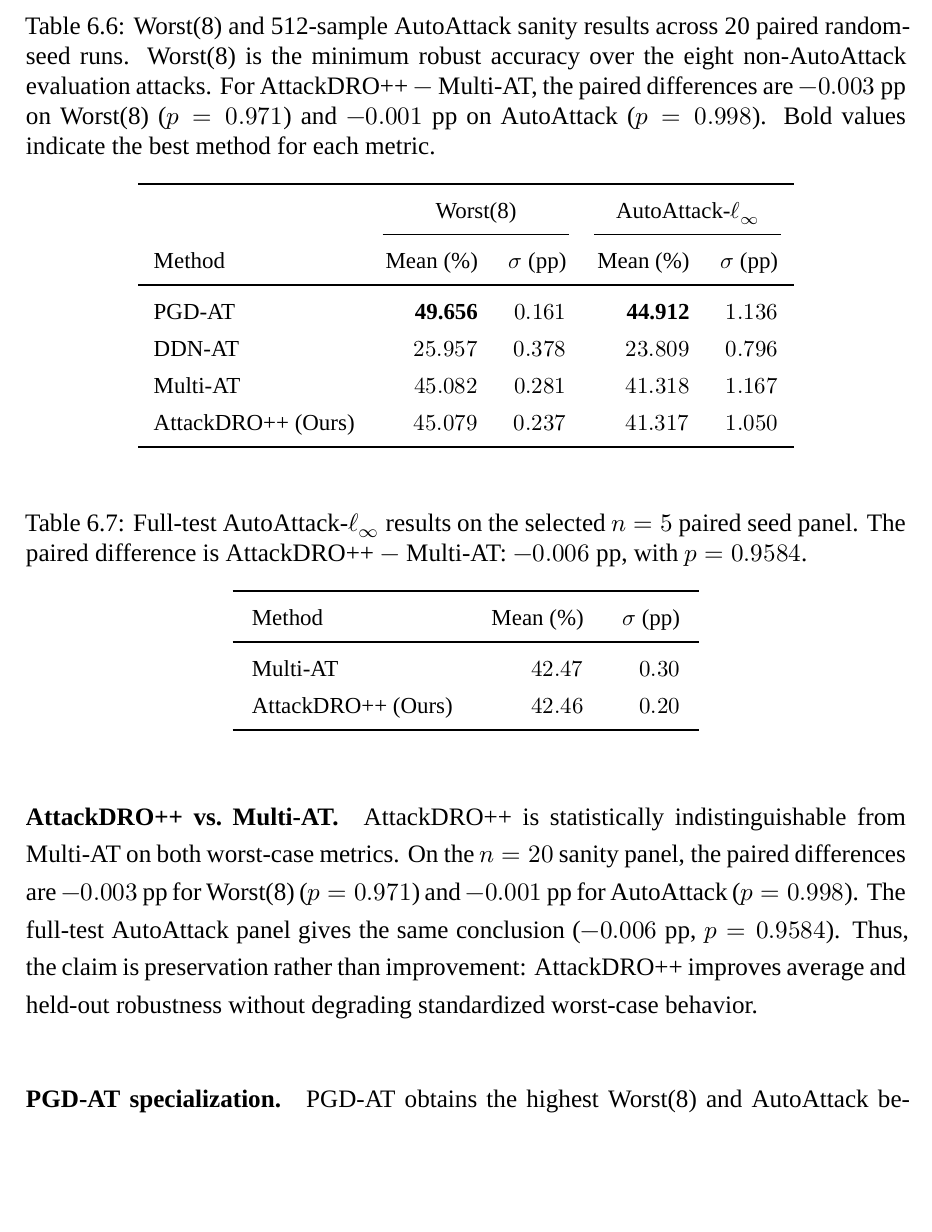
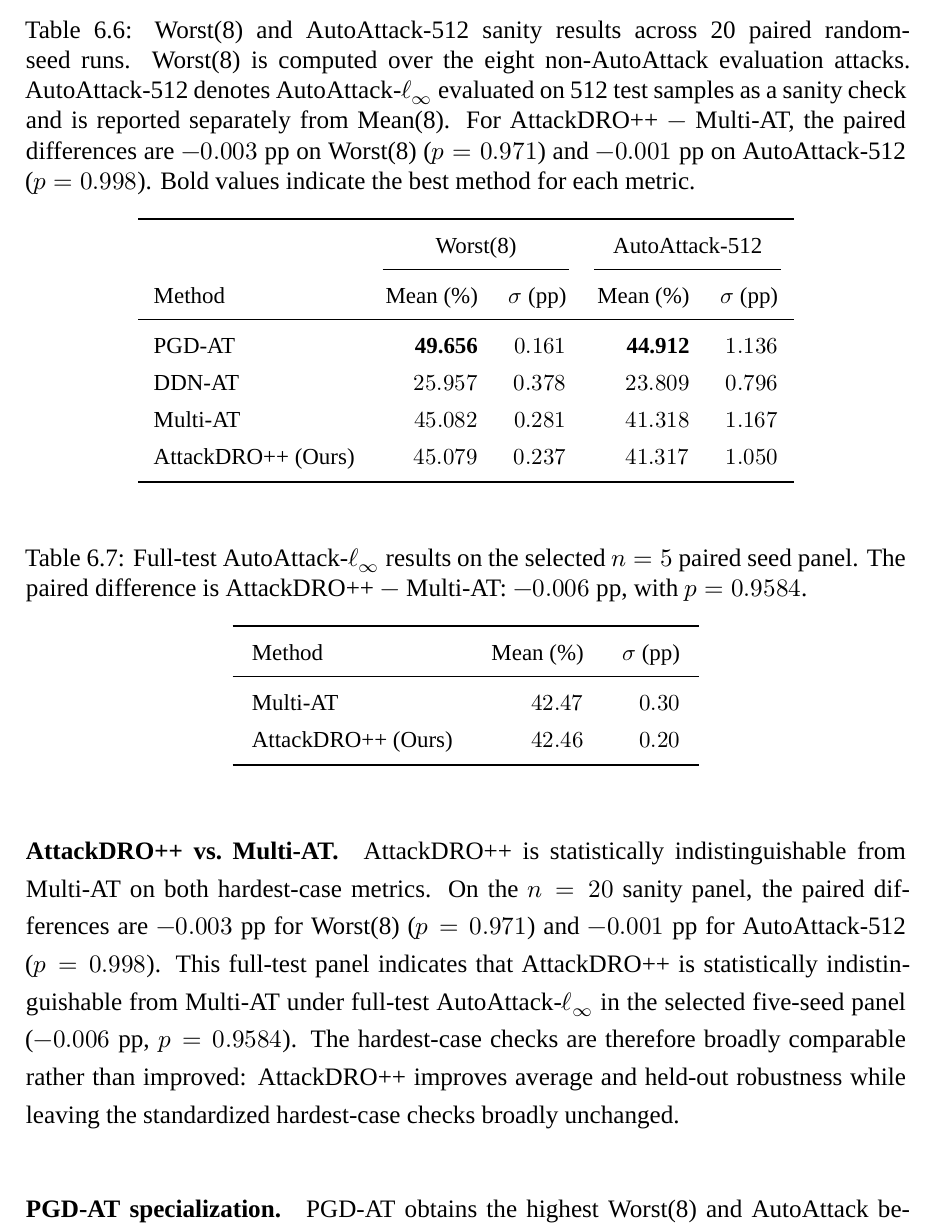
Before and after one commit to anhkiet287/ARDG, a LaTeX thesis (report/main.tex, which reads report/chapters/chapter6/1_main_results.tex): part of page 71 of 113 before the commit and part of page 71 of 114 after it, cut so that both start at the same text, the shorter picture padded with empty space. Compiled offline with XeLaTeX; a missing font is replaced by an installed copy or a similar font.

Commit message:
update report

```diff
--- a/report/chapters/chapter6/1_main_results.tex
+++ b/report/chapters/chapter6/1_main_results.tex
@@ -468,11 +469,13 @@ the selected $n=5$ seed panel.
 
 \begin{table}[H]
 \centering
-\caption{Worst(8) and 512-sample AutoAttack sanity results across
-20 paired random-seed runs. Worst(8) is the minimum robust accuracy over the eight
-non-AutoAttack evaluation attacks. For AttackDRO++ $-$ Multi-AT,
+\caption{Worst(8) and AutoAttack-512 sanity results across
+20 paired random-seed runs. Worst(8) is computed over the eight
+non-AutoAttack evaluation attacks. AutoAttack-512 denotes
+AutoAttack-$\ell_\infty$ evaluated on 512 test samples as a sanity check
+and is reported separately from Mean(8). For AttackDRO++ $-$ Multi-AT,
 the paired differences are $-0.003$~pp on Worst(8) ($p=0.971$) and
-$-0.001$~pp on AutoAttack ($p=0.998$). Bold values indicate the best method
+$-0.001$~pp on AutoAttack-512 ($p=0.998$). Bold values indicate the best method
 for each metric.}
 \label{tab:ch6_worst_autoattack_sanity}
 \small
@@ -480,7 +483,7 @@ for each metric.}
 \renewcommand{\arraystretch}{1.08}
 \begin{tabular}{lrrrr}
 \toprule
-& \multicolumn{2}{c}{Worst(8)} & \multicolumn{2}{c}{AutoAttack-$\ell_\infty$} \\
+& \multicolumn{2}{c}{Worst(8)} & \multicolumn{2}{c}{AutoAttack-512} \\
 \cmidrule(lr){2-3}\cmidrule(lr){4-5}
 Method & Mean (\%) & $\sigma$ (pp) & Mean (\%) & $\sigma$ (pp) \\
 \midrule
@@ -514,12 +517,14 @@ AttackDRO++ (Ours) & $42.46$ & $0.20$ \\
 
 \paragraph{AttackDRO++ vs.\ Multi-AT.}
 AttackDRO++ is statistically indistinguishable from Multi-AT on both
-worst-case metrics. On the $n=20$ sanity panel, the paired differences are
-$-0.003$~pp for Worst(8) ($p=0.971$) and $-0.001$~pp for AutoAttack
-($p=0.998$). The full-test AutoAttack panel gives the same conclusion
-($-0.006$~pp, $p=0.9584$). Thus, the claim is preservation rather than
-improvement: AttackDRO++ improves average and held-out robustness without
-degrading standardized worst-case behavior.
+hardest-case metrics. On the $n=20$ sanity panel, the paired differences are
+$-0.003$~pp for Worst(8) ($p=0.971$) and $-0.001$~pp for AutoAttack-512
+($p=0.998$). This full-test panel indicates that AttackDRO++ is statistically
+indistinguishable from Multi-AT under full-test AutoAttack-$\ell_\infty$
+in the selected five-seed panel ($-0.006$~pp, $p=0.9584$). The hardest-case
+checks are therefore broadly comparable rather than improved: AttackDRO++
+improves average and held-out robustness while leaving the standardized
+hardest-case checks broadly unchanged.
 
 \paragraph{PGD-AT specialization.}
 PGD-AT obtains the highest Worst(8) and AutoAttack because both metrics are
```
Also changed, not shown: report/chapters/chapter5/7-eval_metrics.tex (+7 -6 lines), report/chapters/chapter7.tex (+1 -1 lines), report/chapters/chapter6/1_main_results.tex (27 more changed lines), 9 other files.
